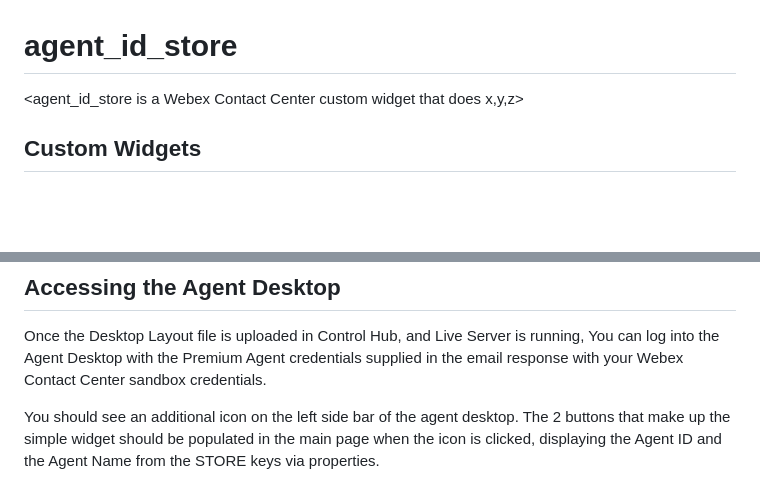
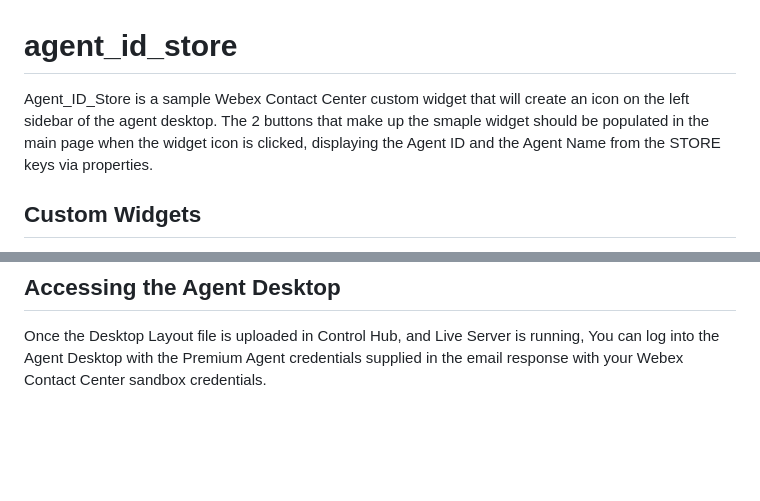
Before and after one commit to Joezanini/agent_id_store, a Markdown page: README.md, 2 parts joined by grey strips. GitHub-like rendering; blank space fills up the shorter version.

Commit message:
Took the Result and crafted it into a description at th etop of the README.md

```diff
--- a/README.md
+++ b/README.md
@@ -1,6 +1,8 @@
 # agent_id_store
 
-<agent_id_store is a Webex Contact Center custom widget that does x,y,z>
+Agent_ID_Store is a sample Webex Contact Center custom widget that will create an icon on the left sidebar of the agent desktop. The 2
+buttons that make up the smaple widget should be populated in the main page when the
+widget icon is clicked, displaying the Agent ID and the Agent Name from the STORE keys via properties.
 
 ## Custom Widgets
 A Custom Widget is a third-party application that is configured in the JSON layout. You can place the custom widget on the custom page, custom tab (Auxiliary Information pane), or on the horizontal header of the Agent Desktop.
@@ -24,8 +26,3 @@ For this sample, we hosted the code bundle within VS Code uing the [Live Server]
 Once the Desktop Layout file is uploaded in Control Hub, and Live Server is running,
 You can log into the Agent Desktop with the Premium Agent credentials supplied in the
 email response with your Webex Contact Center sandbox credentials.
-
-You should see an additional icon on the left side bar of the agent desktop. The 2
-buttons that make up the simple widget should be populated in the main page when the
-icon is clicked, displaying the Agent ID and the Agent Name from the STORE keys via
-properties.
```
